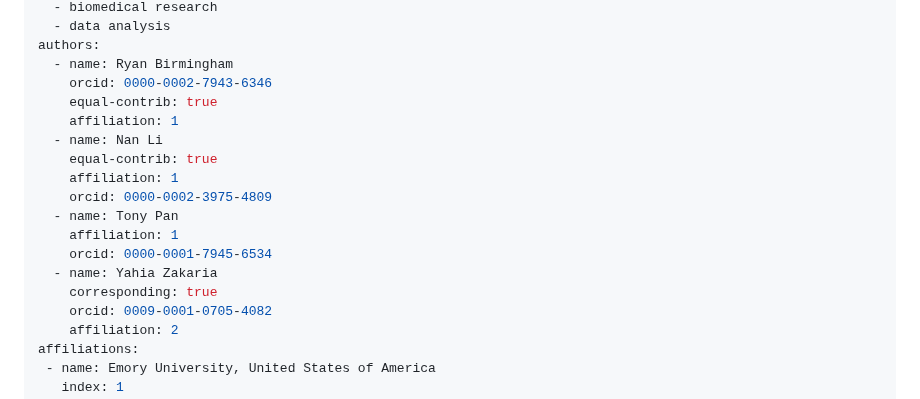
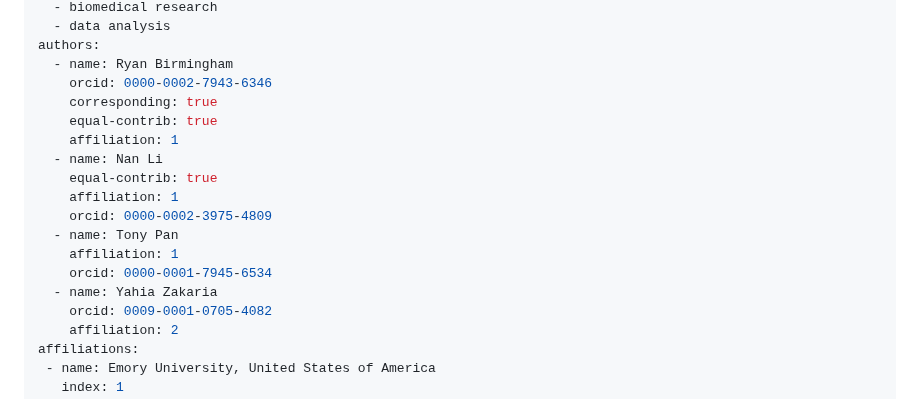
Before and after one commit to sharmalab/eaglescope, a Markdown page: paper.md, the part around the change. Drawn GitHub-style.

Commit message:
birm is corresponding

```diff
--- a/paper.md
+++ b/paper.md
@@ -9,6 +9,7 @@ tags:
 authors:
   - name: Ryan Birmingham
     orcid: 0000-0002-7943-6346
+    corresponding: true
     equal-contrib: true
     affiliation: 1
   - name: Nan Li
@@ -19,7 +20,6 @@ authors:
     affiliation: 1
     orcid: 0000-0001-7945-6534
   - name: Yahia Zakaria
-    corresponding: true
     orcid: 0009-0001-0705-4082
     affiliation: 2
 affiliations:
```
